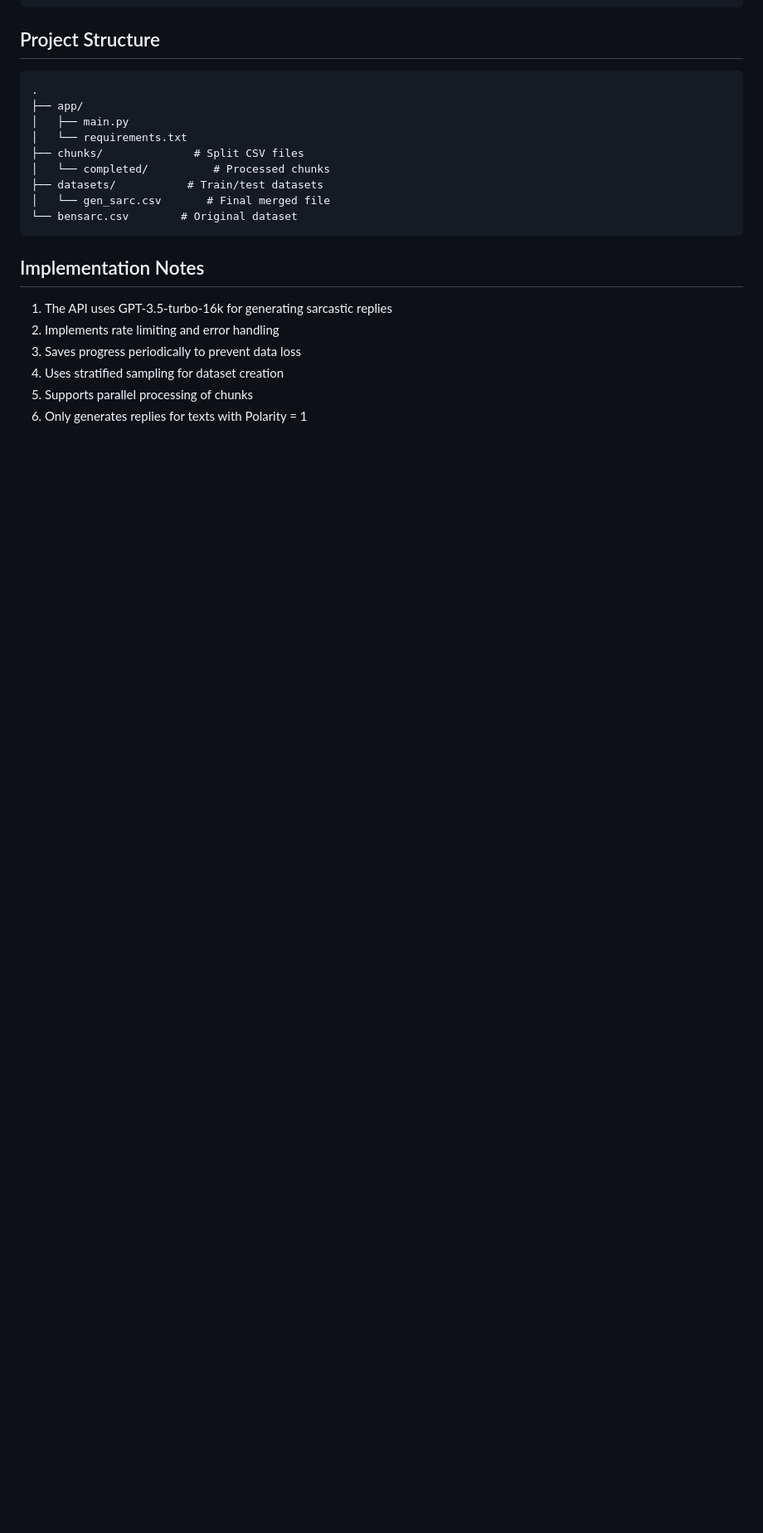
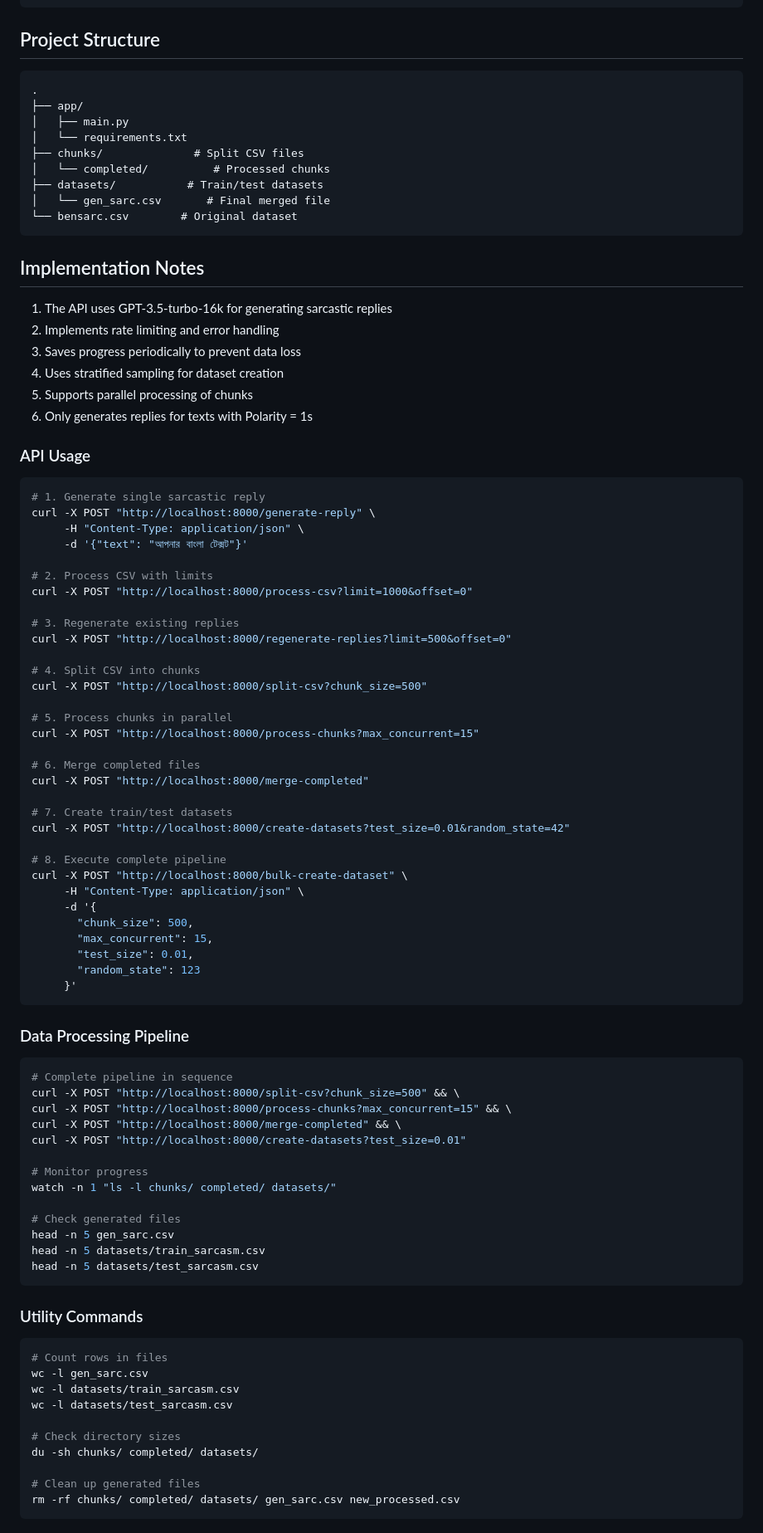
Before and after one commit to anwholesquare/gensarc, a Markdown page: README.md, the part around one of its changes. Shown at 83% size. GitHub-like rendering; blank space fills up the shorter version.

````diff
--- a/README.md
+++ b/README.md
@@ -229,4 +233,71 @@ Execute the complete pipeline in one call.
 3. Saves progress periodically to prevent data loss
 4. Uses stratified sampling for dataset creation
 5. Supports parallel processing of chunks
-6. Only generates replies for texts with Polarity = 1
+6. Only generates replies for texts with Polarity = 1s
+
+### API Usage
+```bash
+# 1. Generate single sarcastic reply
+curl -X POST "http://localhost:8000/generate-reply" \
+     -H "Content-Type: application/json" \
+     -d '{"text": "আপনার বাংলা টেক্সট"}'
+
+# 2. Process CSV with limits
+curl -X POST "http://localhost:8000/process-csv?limit=1000&offset=0"
+
+# 3. Regenerate existing replies
+curl -X POST "http://localhost:8000/regenerate-replies?limit=500&offset=0"
+
+# 4. Split CSV into chunks
+curl -X POST "http://localhost:8000/split-csv?chunk_size=500"
+
+# 5. Process chunks in parallel
+curl -X POST "http://localhost:8000/process-chunks?max_concurrent=15"
+
+# 6. Merge completed files
+curl -X POST "http://localhost:8000/merge-completed"
+
+# 7. Create train/test datasets
+curl -X POST "http://localhost:8000/create-datasets?test_size=0.01&random_state=42"
+
+# 8. Execute complete pipeline
+curl -X POST "http://localhost:8000/bulk-create-dataset" \
+     -H "Content-Type: application/json" \
+     -d '{
+       "chunk_size": 500,
+       "max_concurrent": 15,
+       "test_size": 0.01,
+       "random_state": 123
+     }'
+```
+
+### Data Processing Pipeline
+```bash
+# Complete pipeline in sequence
+curl -X POST "http://localhost:8000/split-csv?chunk_size=500" && \
+curl -X POST "http://localhost:8000/process-chunks?max_concurrent=15" && \
+curl -X POST "http://localhost:8000/merge-completed" && \
+curl -X POST "http://localhost:8000/create-datasets?test_size=0.01"
+
+# Monitor progress
+watch -n 1 "ls -l chunks/ completed/ datasets/"
+
+# Check generated files
+head -n 5 gen_sarc.csv
+head -n 5 datasets/train_sarcasm.csv
+head -n 5 datasets/test_sarcasm.csv
+```
+
+### Utility Commands
+```bash
+# Count rows in files
+wc -l gen_sarc.csv
+wc -l datasets/train_sarcasm.csv
+wc -l datasets/test_sarcasm.csv
+
+# Check directory sizes
+du -sh chunks/ completed/ datasets/
+
+# Clean up generated files
+rm -rf chunks/ completed/ datasets/ gen_sarc.csv new_processed.csv
+```
````
Also changed, not shown: other parts of README.md (+5 -1 lines).
